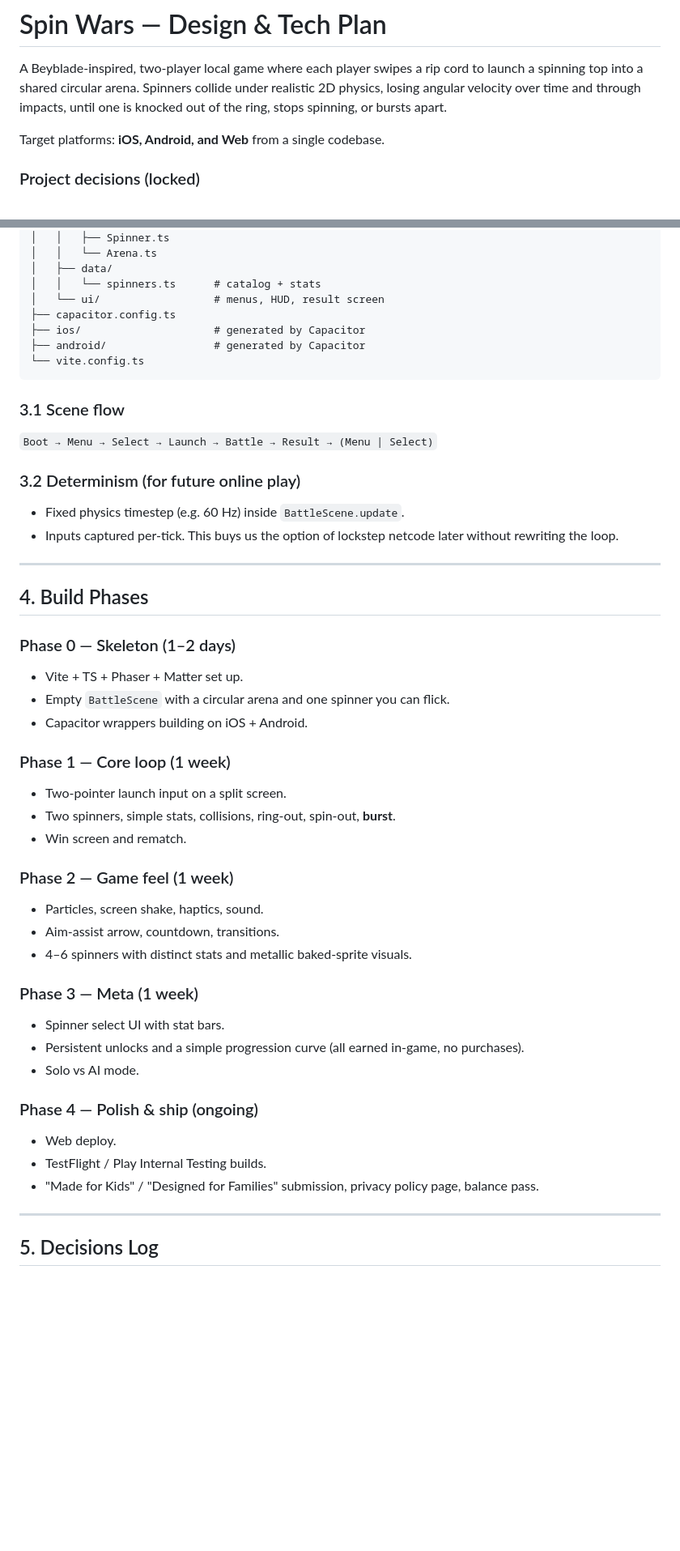
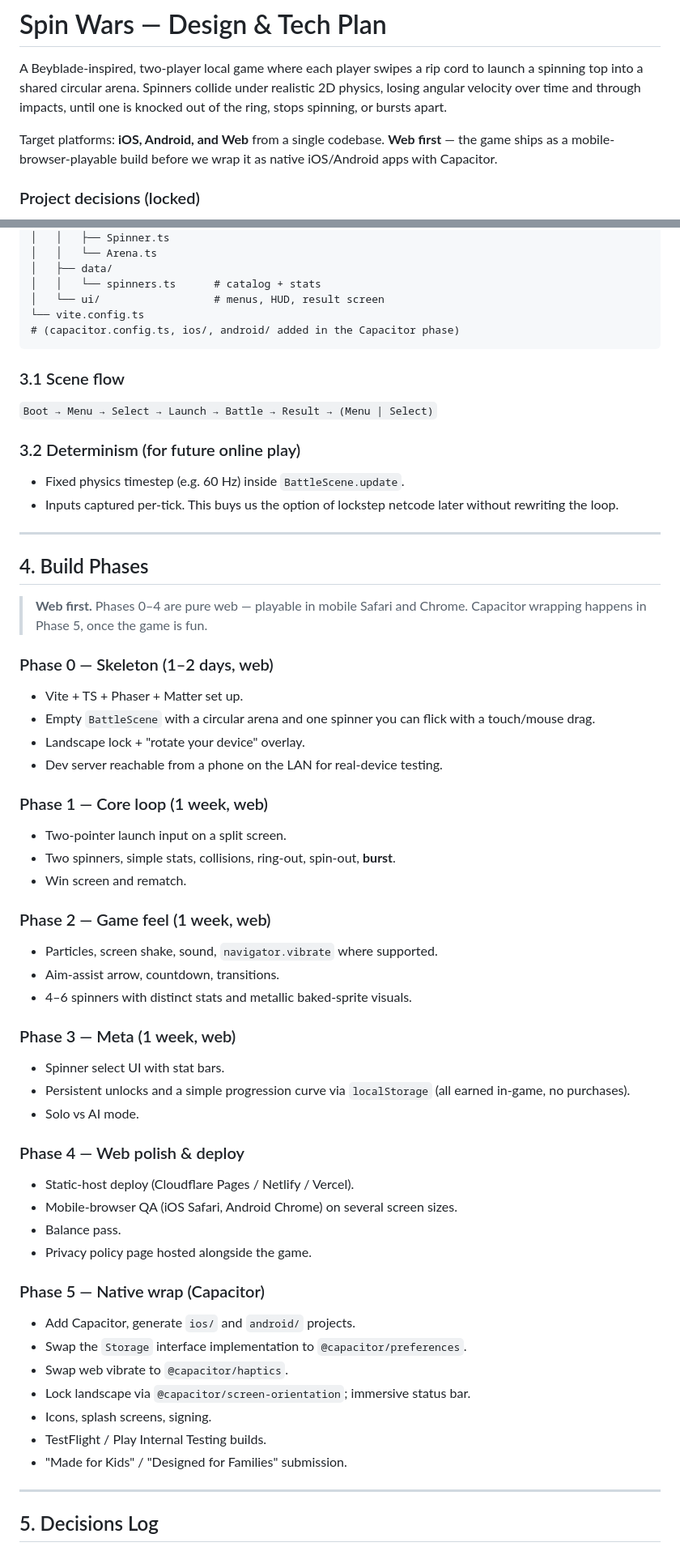
Before and after one commit to gavinhamilton1/spin-wars, a Markdown page: PLAN.md, 2 parts joined by grey strips. Shown at 81% size. Drawn GitHub-style; blank space fills up the shorter version.

Commit message:
Re-sequence to web-first, Capacitor in Phase 5
Phases 0-4 are pure web (mobile-browser playable, deployed to a static
host). Capacitor wrap, native plugins, and store submission move to
Phase 5. Adds a Storage interface abstraction so the persistence layer
swaps from localStorage to Capacitor Preferences without touching
callers, and uses navigator.vibrate as the web haptics stand-in.

````diff
--- a/PLAN.md
+++ b/PLAN.md
@@ -5,7 +5,9 @@ to launch a spinning top into a shared circular arena. Spinners collide under
 realistic 2D physics, losing angular velocity over time and through impacts,
 until one is knocked out of the ring, stops spinning, or bursts apart.
 
-Target platforms: **iOS, Android, and Web** from a single codebase.
+Target platforms: **iOS, Android, and Web** from a single codebase. **Web
+first** — the game ships as a mobile-browser-playable build before we wrap
+it as native iOS/Android apps with Capacitor.
 
 ### Project decisions (locked)
 - **Orientation**: landscape, locked.
@@ -200,10 +211,8 @@ spin-wars/
 │   ├── data/
 │   │   └── spinners.ts      # catalog + stats
 │   └── ui/                  # menus, HUD, result screen
-├── capacitor.config.ts
-├── ios/                     # generated by Capacitor
-├── android/                 # generated by Capacitor
 └── vite.config.ts
+# (capacitor.config.ts, ios/, android/ added in the Capacitor phase)
 ```
 
 ### 3.1 Scene flow
@@ -218,33 +227,46 @@ spin-wars/
 
 ## 4. Build Phases
 
-### Phase 0 — Skeleton (1–2 days)
+> **Web first.** Phases 0–4 are pure web — playable in mobile Safari and
+> Chrome. Capacitor wrapping happens in Phase 5, once the game is fun.
+
+### Phase 0 — Skeleton (1–2 days, web)
 - Vite + TS + Phaser + Matter set up.
 - Empty `BattleScene` with a circular arena and one spinner you can
-  flick.
-- Capacitor wrappers building on iOS + Android.
+  flick with a touch/mouse drag.
+- Landscape lock + "rotate your device" overlay.
+- Dev server reachable from a phone on the LAN for real-device testing.
 
-### Phase 1 — Core loop (1 week)
+### Phase 1 — Core loop (1 week, web)
 - Two-pointer launch input on a split screen.
 - Two spinners, simple stats, collisions, ring-out, spin-out, **burst**.
 - Win screen and rematch.
 
-### Phase 2 — Game feel (1 week)
-- Particles, screen shake, haptics, sound.
+### Phase 2 — Game feel (1 week, web)
+- Particles, screen shake, sound, `navigator.vibrate` where supported.
 - Aim-assist arrow, countdown, transitions.
 - 4–6 spinners with distinct stats and metallic baked-sprite visuals.
 
-### Phase 3 — Meta (1 week)
+### Phase 3 — Meta (1 week, web)
 - Spinner select UI with stat bars.
-- Persistent unlocks and a simple progression curve (all earned in-game,
-  no purchases).
+- Persistent unlocks and a simple progression curve via `localStorage`
+  (all earned in-game, no purchases).
 - Solo vs AI mode.
 
-### Phase 4 — Polish & ship (ongoing)
-- Web deploy.
+### Phase 4 — Web polish & deploy
+- Static-host deploy (Cloudflare Pages / Netlify / Vercel).
+- Mobile-browser QA (iOS Safari, Android Chrome) on several screen sizes.
+- Balance pass.
+- Privacy policy page hosted alongside the game.
+
+### Phase 5 — Native wrap (Capacitor)
+- Add Capacitor, generate `ios/` and `android/` projects.
+- Swap the `Storage` interface implementation to `@capacitor/preferences`.
+- Swap web vibrate to `@capacitor/haptics`.
+- Lock landscape via `@capacitor/screen-orientation`; immersive status bar.
+- Icons, splash screens, signing.
 - TestFlight / Play Internal Testing builds.
-- "Made for Kids" / "Designed for Families" submission, privacy policy
-  page, balance pass.
+- "Made for Kids" / "Designed for Families" submission.
 
 ---
 
````
Also changed, not shown: other parts of PLAN.md (+19 -9 lines).
